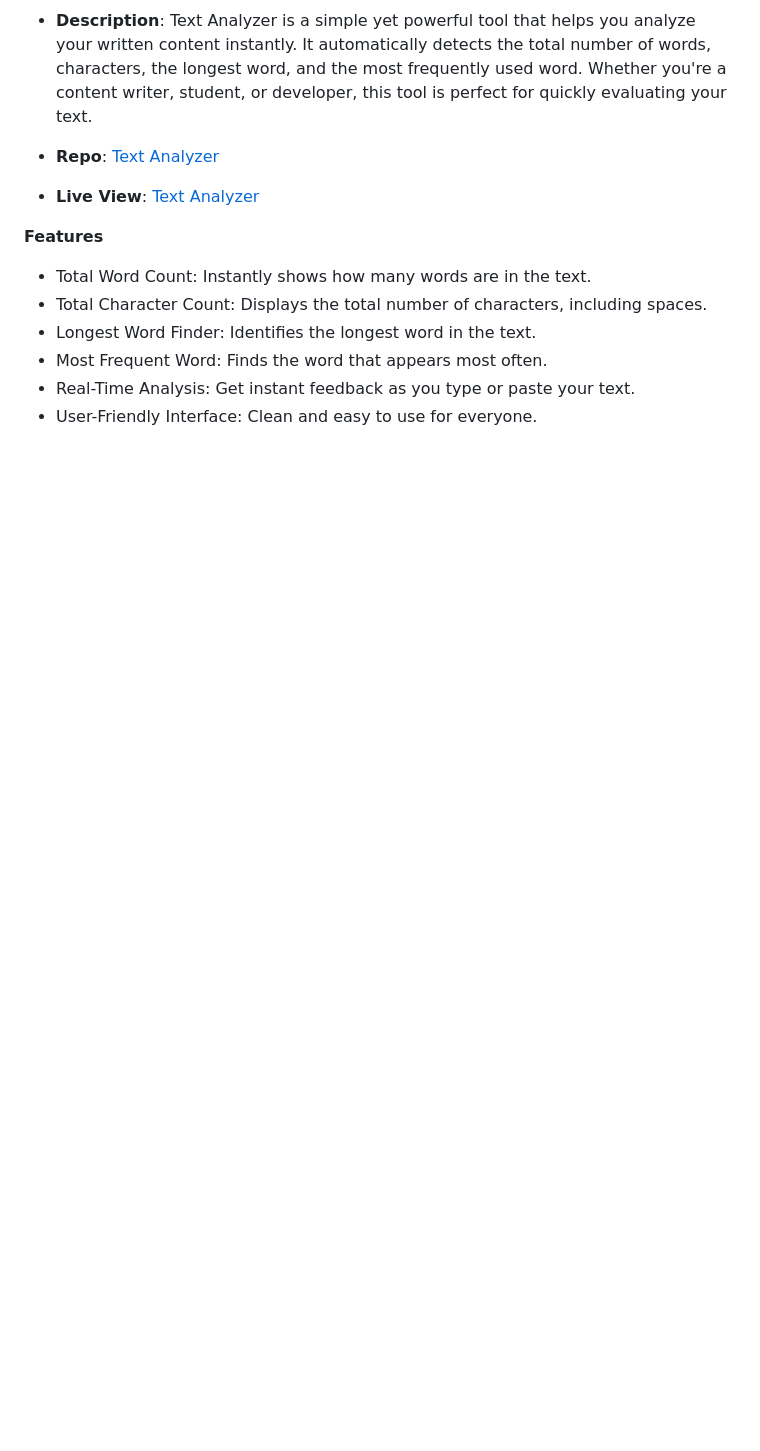
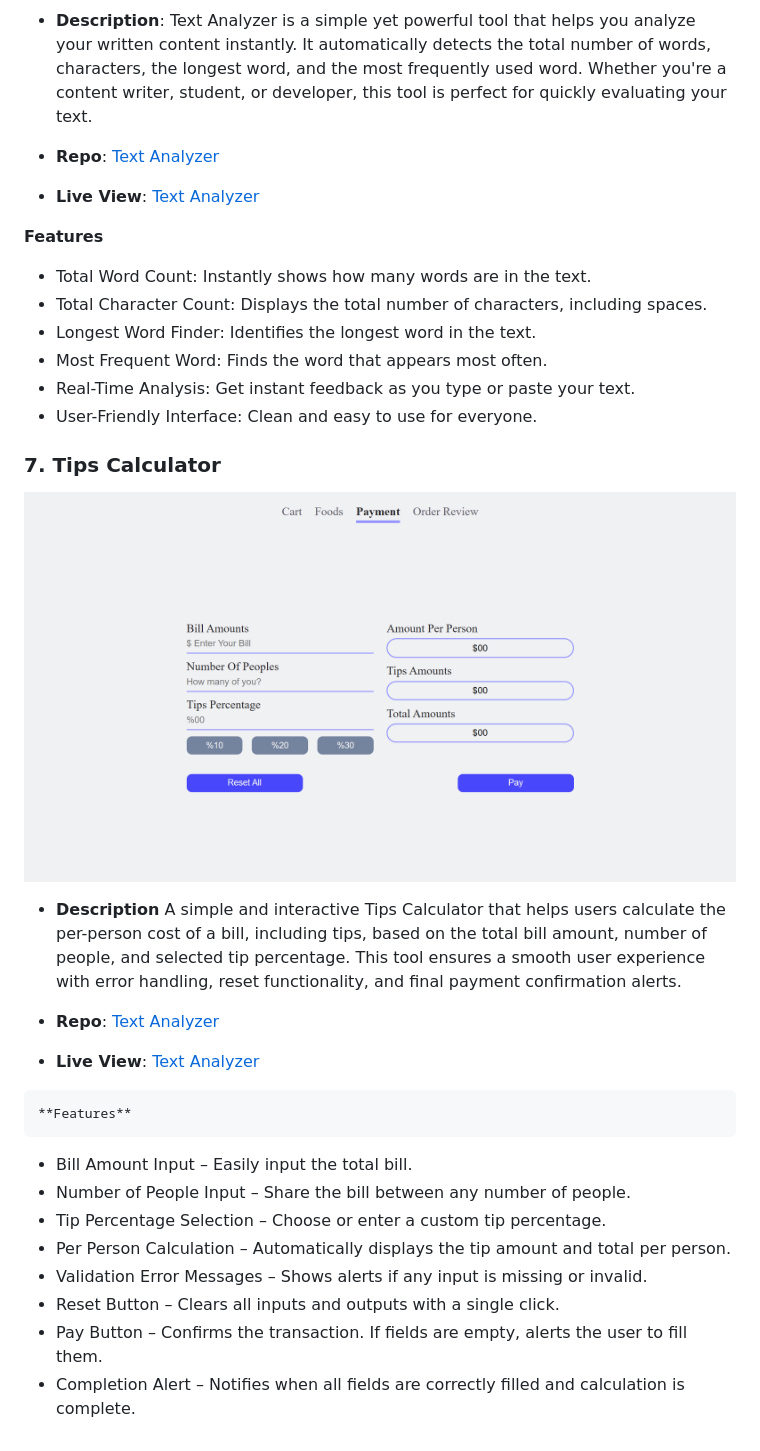
Before and after one commit to habibjx/JavaScript-100-Mini-Projects, a Markdown page: README.md, the part around the change. GitHub-like rendering; pictures changed too: tips-calculator/img/tips-calculator-habibjx.netlify.app_.png (added); blank space fills up the shorter version.

Commit message:
Docs: tips calculator info add

```diff
--- a/README.md
+++ b/README.md
@@ -97,3 +97,22 @@ This project is a great way to practice **JavaScript's Date object**, **DOM mani
    - Most Frequent Word: Finds the word that appears most often.
    - Real-Time Analysis: Get instant feedback as you type or paste your text.
    - User-Friendly Interface: Clean and easy to use for everyone.
+
+### 7. Tips Calculator
+
+   ![tips calculator](./tips-calculator/img/tips-calculator-habibjx.netlify.app_.png)
+
+   - **Description** A simple and interactive Tips Calculator that helps users calculate the per-person cost of a bill, including tips, based on the total bill amount, number of people, and selected tip percentage. This tool ensures a smooth user experience with error handling, reset functionality, and final payment confirmation alerts.
+
+   - **Repo**: [Text Analyzer](https://github.com/habibjx/JavaScript-100-Mini-Projects/tree/main/tips-calculator)
+   - **Live View**: [Text Analyzer](https://tips-calculator-habibjx.netlify.app/)
+
+    **Features**
+   - Bill Amount Input – Easily input the total bill.
+   - Number of People Input – Share the bill between any number of people.
+   - Tip Percentage Selection – Choose or enter a custom tip percentage.
+   - Per Person Calculation – Automatically displays the tip amount and total per person.
+   - Validation Error Messages – Shows alerts if any input is missing or invalid.
+   - Reset Button – Clears all inputs and outputs with a single click.
+   - Pay Button – Confirms the transaction. If fields are empty, alerts the user to fill them.
+   - Completion Alert – Notifies when all fields are correctly filled and calculation is complete.
```
Also changed, not shown: 1 other file.
